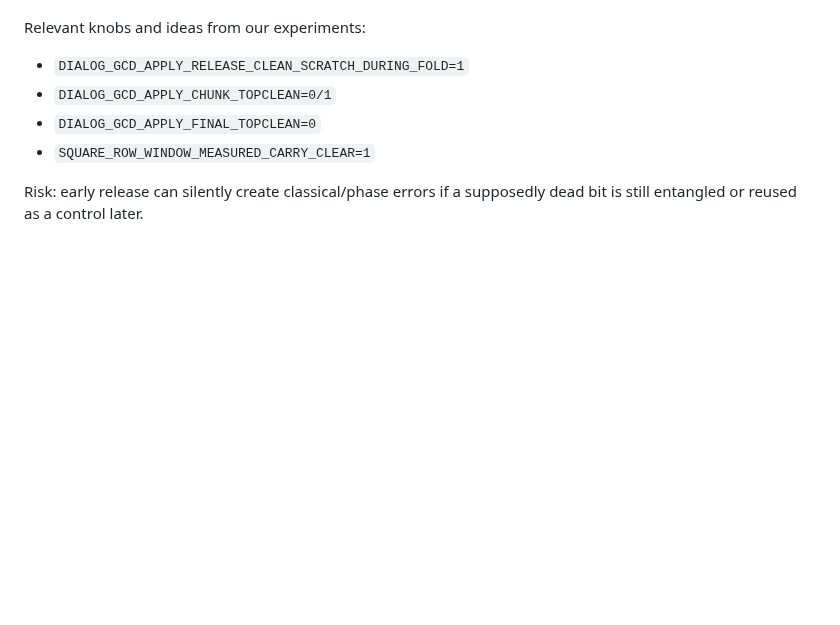
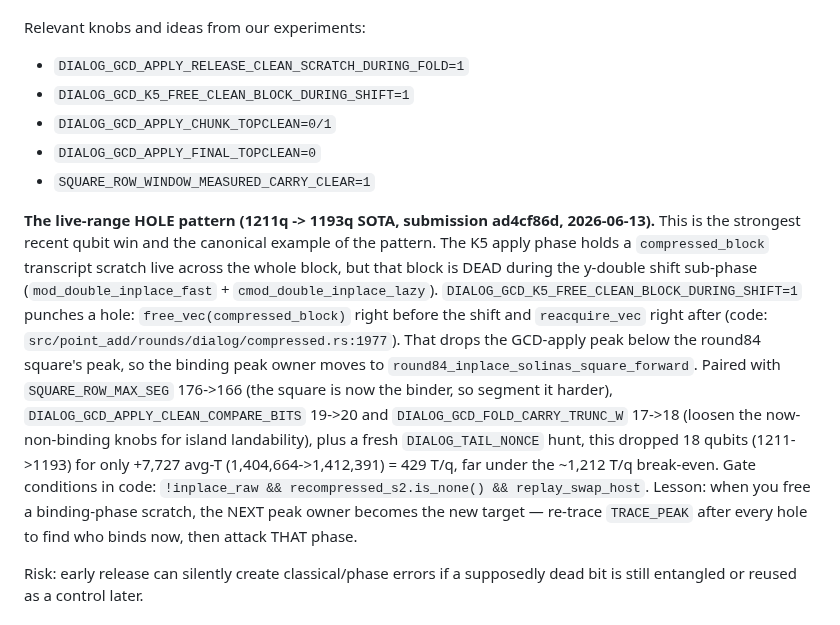
Before and after one commit to jieyilong/ecdsafail_skills, a Markdown page: ecdsafail-circuit-optimization/SKILL.md, the part around the change. Rendered like a GitHub page; blank space fills up the shorter version.

Commit message:
circuit-opt: record 1193q SOTA (ad4cf86d) — K5 free-clean-block live-range hole
New public frontier 1,684,982,463 = 1193q x 1,412,391 T (down from 1211q).
Lever: DIALOG_GCD_K5_FREE_CLEAN_BLOCK_DURING_SHIFT=1 punches a live-range hole
in the K5 compressed_block transcript scratch during the apply-phase y-double
shift (free_vec/reacquire_vec), dropping the GCD-apply peak below the round84
square's peak. Binding peak owner moves to round84_inplace_solinas_square_forward.
Paired with SQUARE_ROW_MAX_SEG 176->166 + fresh island nonce. 18 qubits for
+7,727 avg-T = 429 T/q, far under break-even.

Co-Authored-By: Claude Opus 4.8 <noreply@anthropic.com>

```diff
--- a/ecdsafail-circuit-optimization/SKILL.md
+++ b/ecdsafail-circuit-optimization/SKILL.md
@@ -177,9 +177,27 @@ Look for:
 Relevant knobs and ideas from our experiments:
 
 - `DIALOG_GCD_APPLY_RELEASE_CLEAN_SCRATCH_DURING_FOLD=1`
+- `DIALOG_GCD_K5_FREE_CLEAN_BLOCK_DURING_SHIFT=1`
 - `DIALOG_GCD_APPLY_CHUNK_TOPCLEAN=0/1`
 - `DIALOG_GCD_APPLY_FINAL_TOPCLEAN=0`
 - `SQUARE_ROW_WINDOW_MEASURED_CARRY_CLEAR=1`
+
+**The live-range HOLE pattern (1211q -> 1193q SOTA, submission ad4cf86d, 2026-06-13).**
+This is the strongest recent qubit win and the canonical example of the pattern. The K5
+apply phase holds a `compressed_block` transcript scratch live across the whole block, but
+that block is DEAD during the y-double shift sub-phase (`mod_double_inplace_fast` +
+`cmod_double_inplace_lazy`). `DIALOG_GCD_K5_FREE_CLEAN_BLOCK_DURING_SHIFT=1` punches a hole:
+`free_vec(compressed_block)` right before the shift and `reacquire_vec` right after (code:
+`src/point_add/rounds/dialog/compressed.rs:1977`). That drops the GCD-apply peak below the
+round84 square's peak, so the binding peak owner moves to
+`round84_inplace_solinas_square_forward`. Paired with `SQUARE_ROW_MAX_SEG` 176->166 (the
+square is now the binder, so segment it harder), `DIALOG_GCD_APPLY_CLEAN_COMPARE_BITS` 19->20
+and `DIALOG_GCD_FOLD_CARRY_TRUNC_W` 17->18 (loosen the now-non-binding knobs for island
+landability), plus a fresh `DIALOG_TAIL_NONCE` hunt, this dropped 18 qubits (1211->1193) for
+only +7,727 avg-T (1,404,664->1,412,391) = 429 T/q, far under the ~1,212 T/q break-even.
+Gate conditions in code: `!inplace_raw && recompressed_s2.is_none() && replay_swap_host`.
+Lesson: when you free a binding-phase scratch, the NEXT peak owner becomes the new target —
+re-trace `TRACE_PEAK` after every hole to find who binds now, then attack THAT phase.
 
 Risk: early release can silently create classical/phase errors if a supposedly dead bit is still entangled or reused as a control later.
 
```
